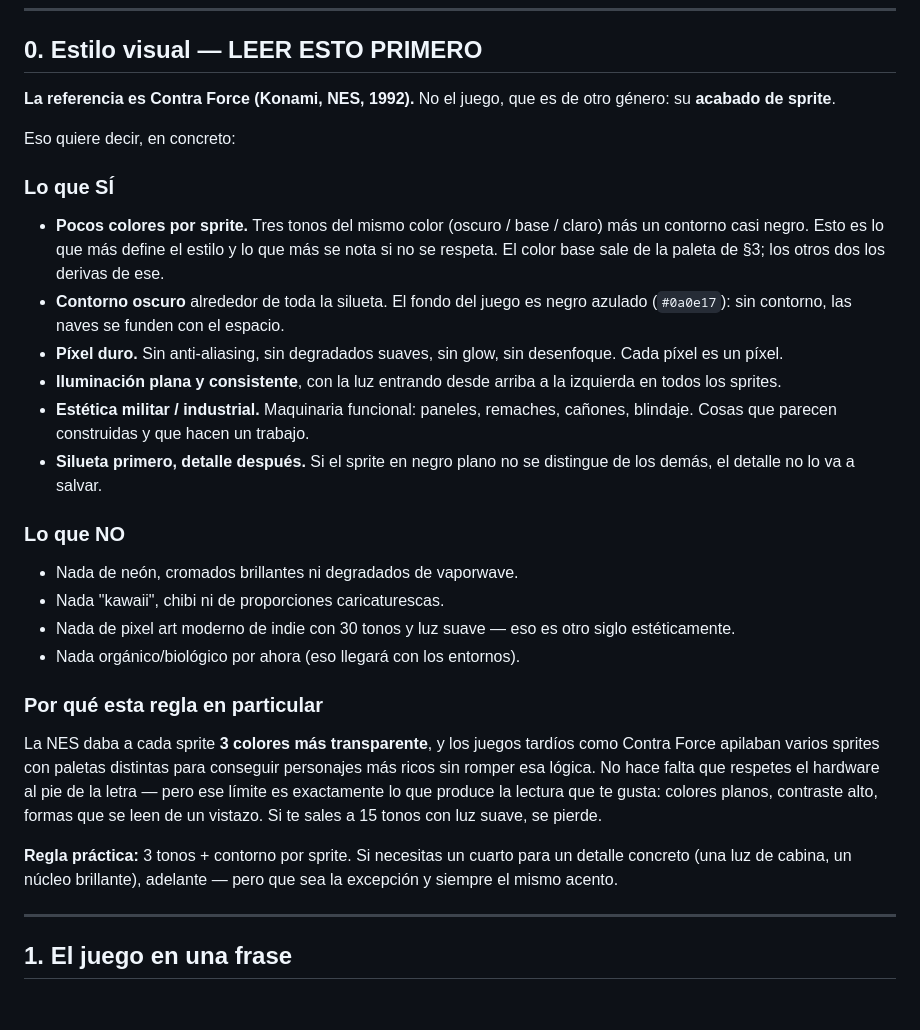
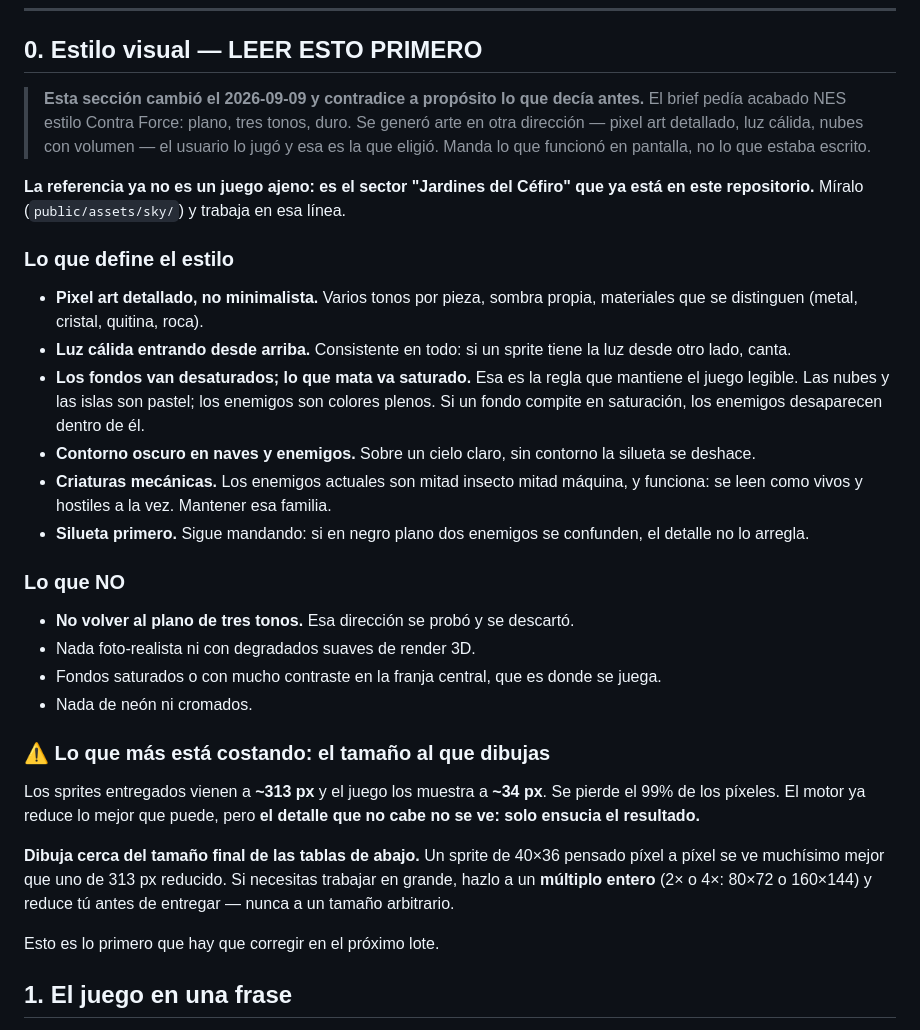
Before and after one commit to albaez507/star-viper-2000, a Markdown page: docs/ASSET_BRIEF.md, the part around the change. Rendered like a GitHub page; blank space fills up the shorter version.

```diff
--- a/docs/ASSET_BRIEF.md
+++ b/docs/ASSET_BRIEF.md
@@ -17,50 +17,55 @@ desarrollo**, no producir el arte definitivo.
 
 ## 0. Estilo visual — LEER ESTO PRIMERO
 
-**La referencia es Contra Force (Konami, NES, 1992).** No el juego, que es de
-otro género: su **acabado de sprite**.
+> **Esta sección cambió el 2026-09-09 y contradice a propósito lo que decía
+> antes.** El brief pedía acabado NES estilo Contra Force: plano, tres tonos,
+> duro. Se generó arte en otra dirección — pixel art detallado, luz cálida,
+> nubes con volumen — el usuario lo jugó y esa es la que eligió. Manda lo que
+> funcionó en pantalla, no lo que estaba escrito.
 
-Eso quiere decir, en concreto:
+**La referencia ya no es un juego ajeno: es el sector "Jardines del Céfiro"
+que ya está en este repositorio.** Míralo (`public/assets/sky/`) y trabaja en
+esa línea.
 
-### Lo que SÍ
+### Lo que define el estilo
 
-- **Pocos colores por sprite.** Tres tonos del mismo color (oscuro / base /
-  claro) más un contorno casi negro. Esto es lo que más define el estilo y lo
-  que más se nota si no se respeta. El color base sale de la paleta de §3; los
-  otros dos los derivas de ese.
-- **Contorno oscuro** alrededor de toda la silueta. El fondo del juego es
-  negro azulado (`#0a0e17`): sin contorno, las naves se funden con el espacio.
-- **Píxel duro.** Sin anti-aliasing, sin degradados suaves, sin glow, sin
-  desenfoque. Cada píxel es un píxel.
-- **Iluminación plana y consistente**, con la luz entrando desde arriba a la
-  izquierda en todos los sprites.
-- **Estética militar / industrial.** Maquinaria funcional: paneles, remaches,
-  cañones, blindaje. Cosas que parecen construidas y que hacen un trabajo.
-- **Silueta primero, detalle después.** Si el sprite en negro plano no se
-  distingue de los demás, el detalle no lo va a salvar.
+- **Pixel art detallado, no minimalista.** Varios tonos por pieza, sombra
+  propia, materiales que se distinguen (metal, cristal, quitina, roca).
+- **Luz cálida entrando desde arriba.** Consistente en todo: si un sprite
+  tiene la luz desde otro lado, canta.
+- **Los fondos van desaturados; lo que mata va saturado.** Esa es la regla que
+  mantiene el juego legible. Las nubes y las islas son pastel; los enemigos
+  son colores plenos. Si un fondo compite en saturación, los enemigos
+  desaparecen dentro de él.
+- **Contorno oscuro en naves y enemigos.** Sobre un cielo claro, sin contorno
+  la silueta se deshace.
+- **Criaturas mecánicas.** Los enemigos actuales son mitad insecto mitad
+  máquina, y funciona: se leen como vivos y hostiles a la vez. Mantener esa
+  familia.
+- **Silueta primero.** Sigue mandando: si en negro plano dos enemigos se
+  confunden, el detalle no lo arregla.
 
 ### Lo que NO
 
-- Nada de neón, cromados brillantes ni degradados de vaporwave.
-- Nada "kawaii", chibi ni de proporciones caricaturescas.
-- Nada de pixel art moderno de indie con 30 tonos y luz suave — eso es otro
-  siglo estéticamente.
-- Nada orgánico/biológico por ahora (eso llegará con los entornos).
+- **No volver al plano de tres tonos.** Esa dirección se probó y se descartó.
+- Nada foto-realista ni con degradados suaves de render 3D.
+- Fondos saturados o con mucho contraste en la franja central, que es donde se
+  juega.
+- Nada de neón ni cromados.
 
-### Por qué esta regla en particular
+### ⚠️ Lo que más está costando: el tamaño al que dibujas
 
-La NES daba a cada sprite **3 colores más transparente**, y los juegos tardíos
-como Contra Force apilaban varios sprites con paletas distintas para conseguir
-personajes más ricos sin romper esa lógica. No hace falta que respetes el
-hardware al pie de la letra — pero ese límite es exactamente lo que produce la
-lectura que te gusta: colores planos, contraste alto, formas que se leen de un
-vistazo. Si te sales a 15 tonos con luz suave, se pierde.
+Los sprites entregados vienen a **~313 px** y el juego los muestra a **~34
+px**. Se pierde el 99% de los píxeles. El motor ya reduce lo mejor que puede,
+pero **el detalle que no cabe no se ve: solo ensucia el resultado.**
 
-**Regla práctica:** 3 tonos + contorno por sprite. Si necesitas un cuarto para
-un detalle concreto (una luz de cabina, un núcleo brillante), adelante — pero
-que sea la excepción y siempre el mismo acento.
+**Dibuja cerca del tamaño final de las tablas de abajo.** Un sprite de 40×36
+pensado píxel a píxel se ve muchísimo mejor que uno de 313 px reducido. Si
+necesitas trabajar en grande, hazlo a un **múltiplo entero** (2× o 4×: 80×72
+o 160×144) y reduce tú antes de entregar — nunca a un tamaño arbitrario.
 
----
+Esto es lo primero que hay que corregir en el próximo lote.
+
 
 ## 1. El juego en una frase
 
```
Also changed, not shown: README.md (+12 -11 lines), docs/BITACORA.md (+43 -0 lines).
